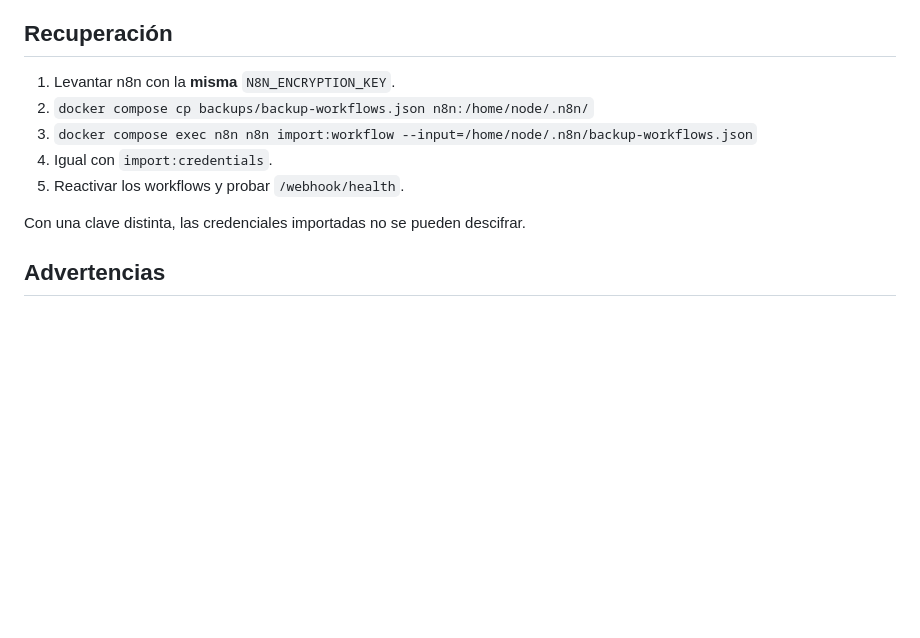
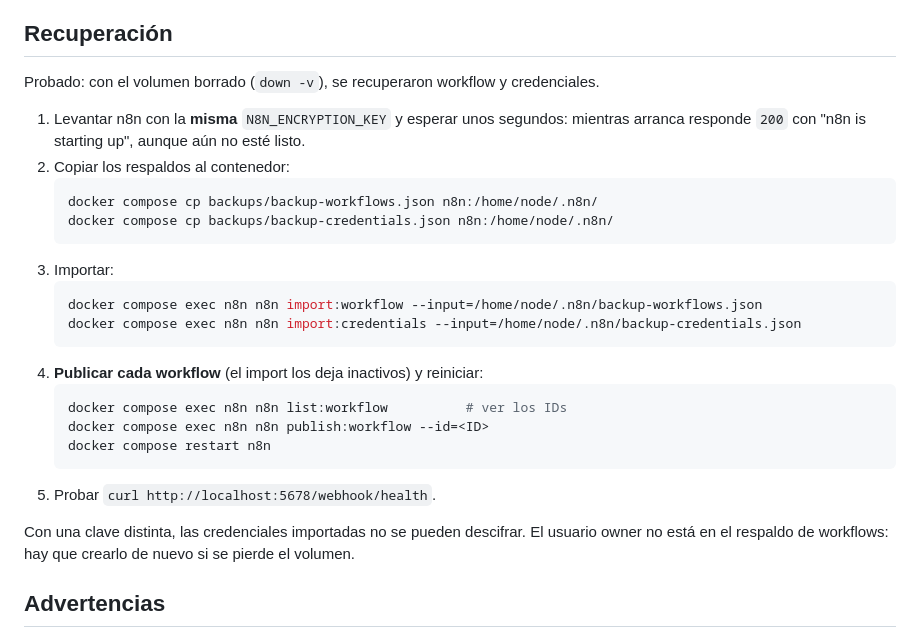
Before and after one commit to Jeple/Proyecto-IngenieraSoftware, a Markdown page: docs/n8n-despliegue.md, the part around the change. Rendered like a GitHub page; blank space fills up the shorter version.

Commit message:
docs(US-04): completar recuperación tras probar la restauración
Agrega el paso de publicar workflows tras importar y aclara que n8n
responde 200 mientras arranca.

````diff
--- a/docs/n8n-despliegue.md
+++ b/docs/n8n-despliegue.md
@@ -93,13 +93,28 @@ docker compose cp n8n:/home/node/.n8n/backup-credentials.json backups/
 
 ## Recuperación
 
-1. Levantar n8n con la **misma** `N8N_ENCRYPTION_KEY`.
-2. `docker compose cp backups/backup-workflows.json n8n:/home/node/.n8n/`
-3. `docker compose exec n8n n8n import:workflow --input=/home/node/.n8n/backup-workflows.json`
-4. Igual con `import:credentials`.
-5. Reactivar los workflows y probar `/webhook/health`.
+Probado: con el volumen borrado (`down -v`), se recuperaron workflow y credenciales.
 
-Con una clave distinta, las credenciales importadas no se pueden descifrar.
+1. Levantar n8n con la **misma** `N8N_ENCRYPTION_KEY` y esperar unos segundos: mientras arranca responde `200` con "n8n is starting up", aunque aún no esté listo.
+2. Copiar los respaldos al contenedor:
+   ```bash
+   docker compose cp backups/backup-workflows.json n8n:/home/node/.n8n/
+   docker compose cp backups/backup-credentials.json n8n:/home/node/.n8n/
+   ```
+3. Importar:
+   ```bash
+   docker compose exec n8n n8n import:workflow --input=/home/node/.n8n/backup-workflows.json
+   docker compose exec n8n n8n import:credentials --input=/home/node/.n8n/backup-credentials.json
+   ```
+4. **Publicar cada workflow** (el import los deja inactivos) y reiniciar:
+   ```bash
+   docker compose exec n8n n8n list:workflow          # ver los IDs
+   docker compose exec n8n n8n publish:workflow --id=<ID>
+   docker compose restart n8n
+   ```
+5. Probar `curl http://localhost:5678/webhook/health`.
+
+Con una clave distinta, las credenciales importadas no se pueden descifrar. El usuario owner no está en el respaldo de workflows: hay que crearlo de nuevo si se pierde el volumen.
 
 ## Advertencias
 
````
